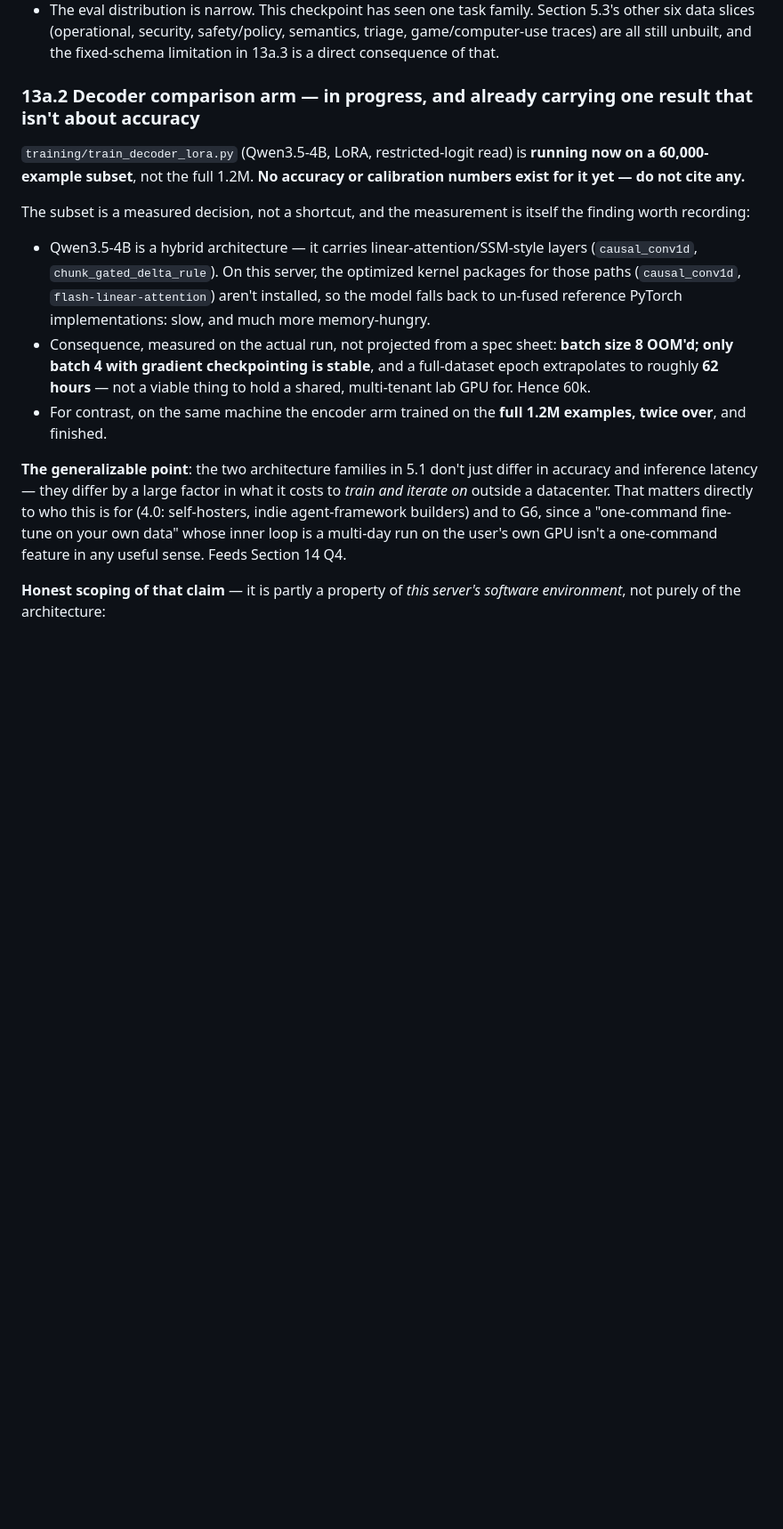
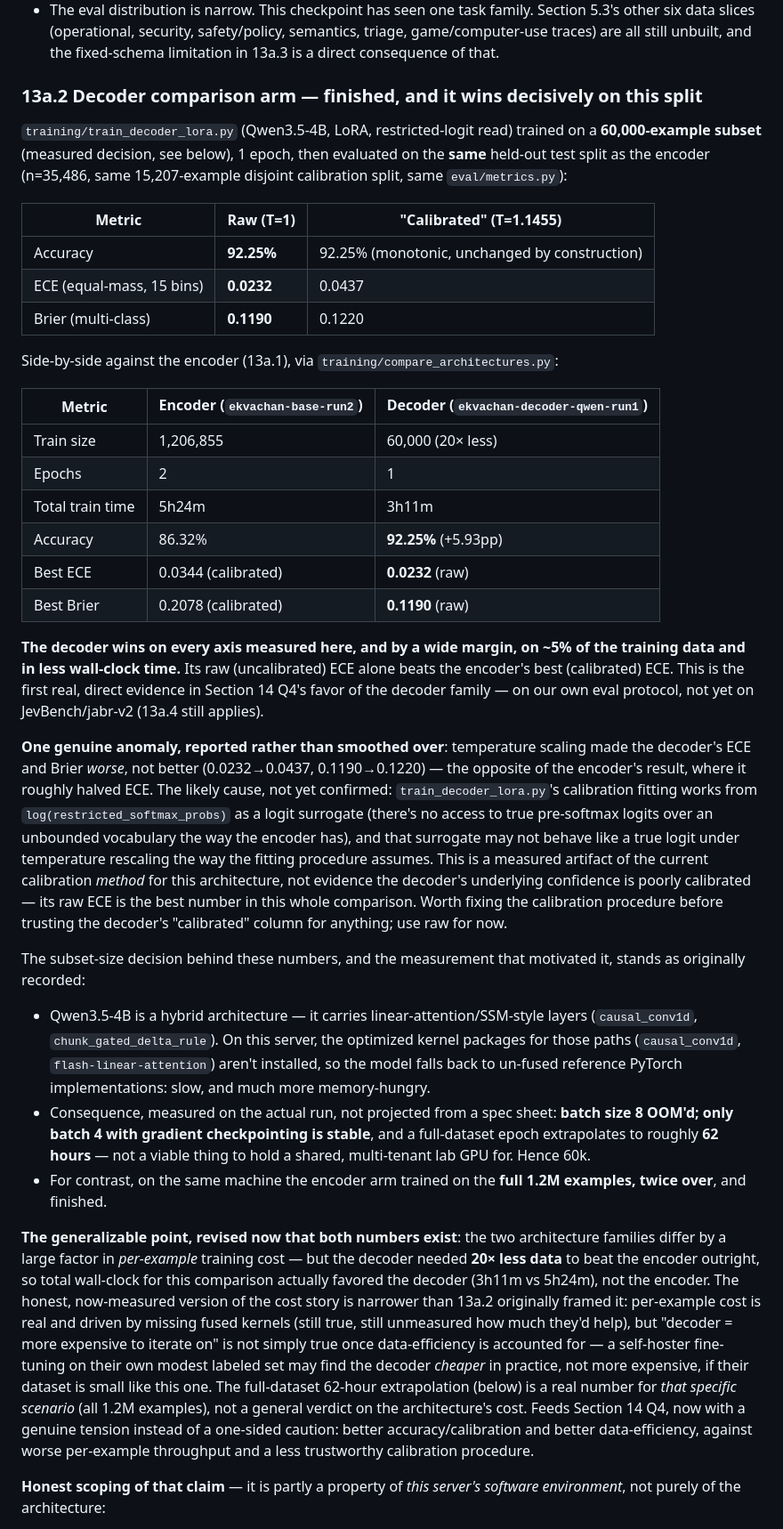
Before and after one commit to asp616848/better-jev-for-all, a Markdown page: PRD.md, the part around one of its changes. Shown at 89% size. Rendered like a GitHub page; blank space fills up the shorter version.

Commit message:
Record real decoder-vs-encoder comparison: decoder wins on accuracy and calibration with 20x less data; flag a temperature-scaling anomaly

```diff
--- a/PRD.md
+++ b/PRD.md
@@ -469,17 +469,38 @@ Manifest with weight SHA256, hyperparameters, and both reports saved alongside t
 - The ECE comparison to **Laya** (0.081 post-temperature-scaling, Section 3.1 — still the only alternative publishing ECE directly) is suggestive, not a win: 0.0344 is lower, but it's measured on our own protocol and our own NLI-only distribution, not a shared benchmark either of us both ran. It becomes a real comparison at JevBench/jabr-v2, not before.
 - The eval distribution is narrow. This checkpoint has seen one task family. Section 5.3's other six data slices (operational, security, safety/policy, semantics, triage, game/computer-use traces) are all still unbuilt, and the fixed-schema limitation in 13a.3 is a direct consequence of that.
 
-### 13a.2 Decoder comparison arm — in progress, and already carrying one result that isn't about accuracy
+### 13a.2 Decoder comparison arm — finished, and it wins decisively on this split
 
-`training/train_decoder_lora.py` (Qwen3.5-4B, LoRA, restricted-logit read) is **running now on a 60,000-example subset**, not the full 1.2M. **No accuracy or calibration numbers exist for it yet — do not cite any.**
+`training/train_decoder_lora.py` (Qwen3.5-4B, LoRA, restricted-logit read) trained on a **60,000-example subset** (measured decision, see below), 1 epoch, then evaluated on the **same** held-out test split as the encoder (n=35,486, same 15,207-example disjoint calibration split, same `eval/metrics.py`):
 
-The subset is a measured decision, not a shortcut, and the measurement is itself the finding worth recording:
+| Metric | Raw (T=1) | "Calibrated" (T=1.1455) |
+|---|---|---|
+| Accuracy | **92.25%** | 92.25% (monotonic, unchanged by construction) |
+| ECE (equal-mass, 15 bins) | **0.0232** | 0.0437 |
+| Brier (multi-class) | **0.1190** | 0.1220 |
+
+Side-by-side against the encoder (13a.1), via `training/compare_architectures.py`:
+
+| Metric | Encoder (`ekvachan-base-run2`) | Decoder (`ekvachan-decoder-qwen-run1`) |
+|---|---|---|
+| Train size | 1,206,855 | 60,000 (20× less) |
+| Epochs | 2 | 1 |
+| Total train time | 5h24m | 3h11m |
+| Accuracy | 86.32% | **92.25%** (+5.93pp) |
+| Best ECE | 0.0344 (calibrated) | **0.0232** (raw) |
+| Best Brier | 0.2078 (calibrated) | **0.1190** (raw) |
+
+**The decoder wins on every axis measured here, and by a wide margin, on ~5% of the training data and in less wall-clock time.** Its raw (uncalibrated) ECE alone beats the encoder's best (calibrated) ECE. This is the first real, direct evidence in Section 14 Q4's favor of the decoder family — on our own eval protocol, not yet on JevBench/jabr-v2 (13a.4 still applies).
+
+**One genuine anomaly, reported rather than smoothed over**: temperature scaling made the decoder's ECE and Brier *worse*, not better (0.0232→0.0437, 0.1190→0.1220) — the opposite of the encoder's result, where it roughly halved ECE. The likely cause, not yet confirmed: `train_decoder_lora.py`'s calibration fitting works from `log(restricted_softmax_probs)` as a logit surrogate (there's no access to true pre-softmax logits over an unbounded vocabulary the way the encoder has), and that surrogate may not behave like a true logit under temperature rescaling the way the fitting procedure assumes. This is a measured artifact of the current calibration *method* for this architecture, not evidence the decoder's underlying confidence is poorly calibrated — its raw ECE is the best number in this whole comparison. Worth fixing the calibration procedure before trusting the decoder's "calibrated" column for anything; use raw for now.
+
+The subset-size decision behind these numbers, and the measurement that motivated it, stands as originally recorded:
 
 - Qwen3.5-4B is a hybrid architecture — it carries linear-attention/SSM-style layers (`causal_conv1d`, `chunk_gated_delta_rule`). On this server, the optimized kernel packages for those paths (`causal_conv1d`, `flash-linear-attention`) aren't installed, so the model falls back to un-fused reference PyTorch implementations: slow, and much more memory-hungry.
 - Consequence, measured on the actual run, not projected from a spec sheet: **batch size 8 OOM'd; only batch 4 with gradient checkpointing is stable**, and a full-dataset epoch extrapolates to roughly **62 hours** — not a viable thing to hold a shared, multi-tenant lab GPU for. Hence 60k.
 - For contrast, on the same machine the encoder arm trained on the **full 1.2M examples, twice over**, and finished.
 
-**The generalizable point**: the two architecture families in 5.1 don't just differ in accuracy and inference latency — they differ by a large factor in what it costs to *train and iterate on* outside a datacenter. That matters directly to who this is for (4.0: self-hosters, indie agent-framework builders) and to G6, since a "one-command fine-tune on your own data" whose inner loop is a multi-day run on the user's own GPU isn't a one-command feature in any useful sense. Feeds Section 14 Q4.
+**The generalizable point, revised now that both numbers exist**: the two architecture families differ by a large factor in *per-example* training cost — but the decoder needed **20× less data** to beat the encoder outright, so total wall-clock for this comparison actually favored the decoder (3h11m vs 5h24m), not the encoder. The honest, now-measured version of the cost story is narrower than 13a.2 originally framed it: per-example cost is real and driven by missing fused kernels (still true, still unmeasured how much they'd help), but "decoder = more expensive to iterate on" is not simply true once data-efficiency is accounted for — a self-hoster fine-tuning on their own modest labeled set may find the decoder *cheaper* in practice, not more expensive, if their dataset is small like this one. The full-dataset 62-hour extrapolation (below) is a real number for *that specific scenario* (all 1.2M examples), not a general verdict on the architecture's cost. Feeds Section 14 Q4, now with a genuine tension instead of a one-sided caution: better accuracy/calibration and better data-efficiency, against worse per-example throughput and a less trustworthy calibration procedure.
 
 **Honest scoping of that claim** — it is partly a property of *this server's software environment*, not purely of the architecture:
 - Installing the fused kernels would narrow the gap by an unknown amount. Nobody has measured how much, here or, as far as this pass found, publicly for this model. "Unknown" is the accurate answer; don't round it to "it would be fine."
```
Also changed, not shown: other parts of PRD.md (+1 -1 lines).
